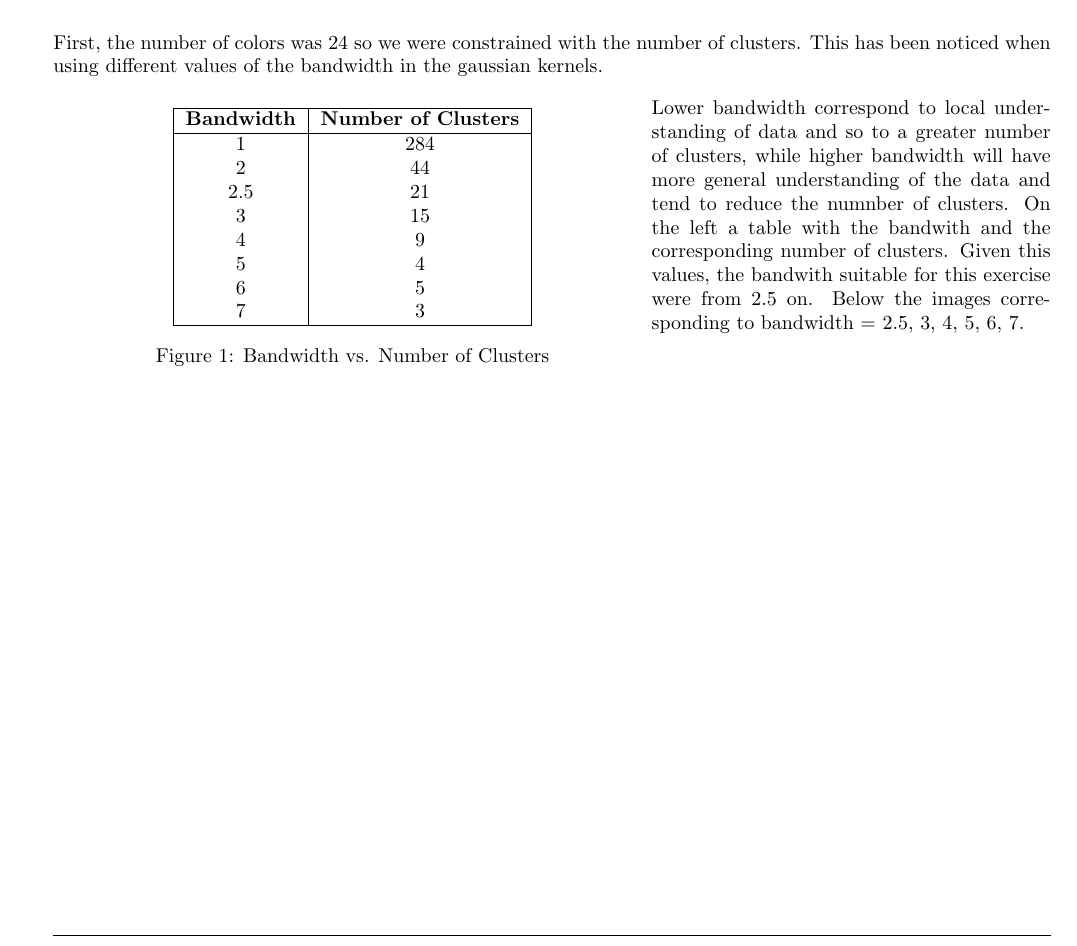
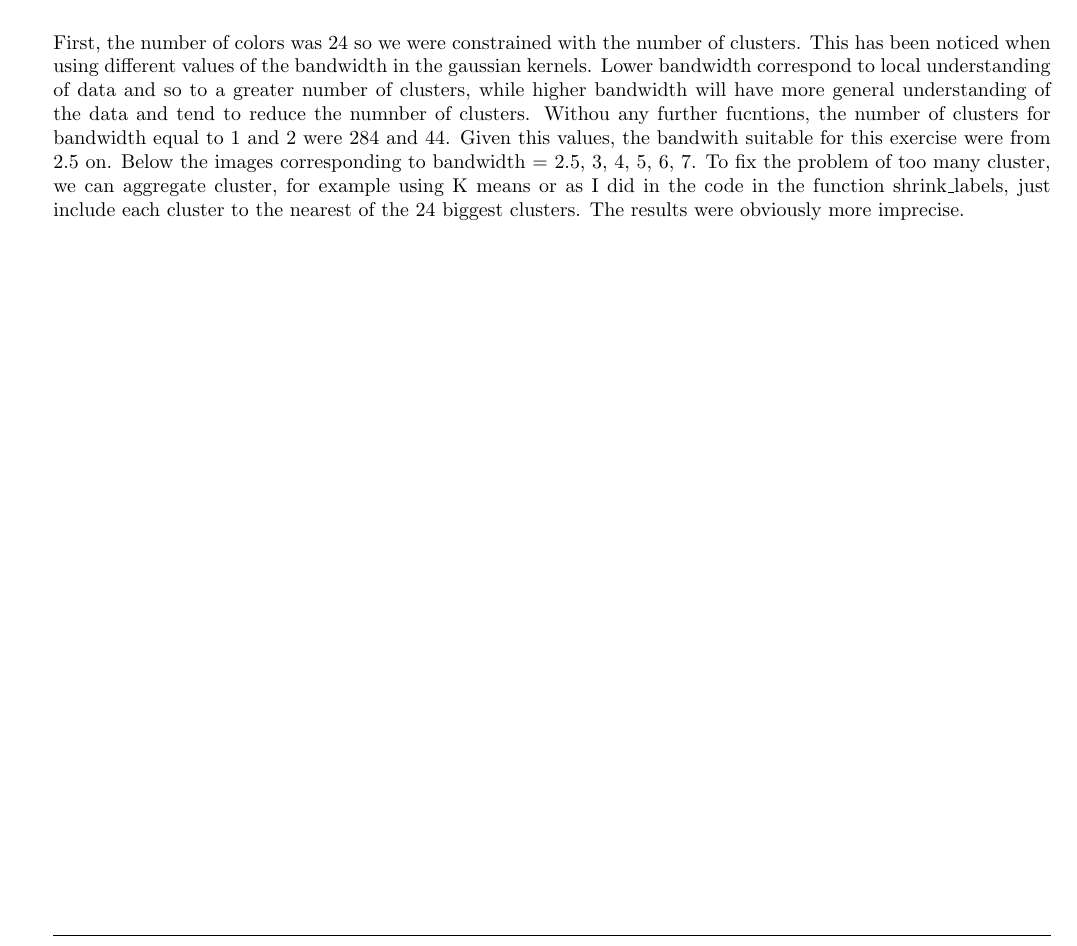
Before and after one commit to FilippoFicarra/Computer-Vision, a LaTeX document (Labs/lab5/report/report.tex): part of page 2 of 3, cut so that both start at the same text. Compiled offline with pdfLaTeX.

Commit message:
update the clusters shrink

```diff
--- a/Labs/lab5/report/report.tex
+++ b/Labs/lab5/report/report.tex
@@ -133,35 +133,38 @@ Then the centroids are computed in this way:
 
 First, the number of colors was 24 so we were constrained with the number of clusters.
 This has been noticed when using different values of the bandwidth in the gaussian kernels.
-
-\begin{figure}[htbp]
-  \begin{minipage}[t]{0.6\textwidth}
-    \centering
-    \begin{tabular}{|c|c|}
-      \hline
-      \textbf{Bandwidth} & \textbf{Number of Clusters} \\
-      \hline
-      1 & 284 \\
-      2 & 44 \\
-      2.5 & 21 \\
-      3 & 15 \\
-      4 & 9 \\
-      5 & 4 \\
-      6 & 5 \\
-      7 & 3 \\
-      \hline
-    \end{tabular}
-    \caption{Bandwidth vs. Number of Clusters}
-    \label{tab:bandwidth_clusters}
-  \end{minipage}%
-  \hfill
-  \begin{minipage}{0.4\textwidth}
-    Lower bandwidth correspond to local understanding of data and so to a greater number of clusters,
-    while higher bandwidth will have more general understanding of the data and tend to reduce the numnber of
-    clusters. On the left a table with the bandwith and the corresponding number of clusters.
-    Given this values, the bandwith suitable for this exercise were from 2.5 on.
-    Below the images corresponding to bandwidth = 2.5, 3, 4, 5, 6, 7. \end{minipage}
-\end{figure}
+% \begin{figure}[htbp]
+%   \begin{minipage}[t]{0.6\textwidth}
+%     \centering
+%     \begin{tabular}{|c|c|}
+%       \hline
+%       \textbf{Bandwidth} & \textbf{Number of Clusters} \\
+%       \hline
+%       1 & 284 \\
+%       2 & 44 \\
+%       2.5 & 21 \\
+%       3 & 15 \\
+%       4 & 9 \\
+%       5 & 4 \\
+%       6 & 5 \\
+%       7 & 3 \\
+%       \hline
+%     \end{tabular}
+%     \caption{Bandwidth vs. Number of Clusters}
+%     \label{tab:bandwidth_clusters}
+%   \end{minipage}%
+%   \hfill
+%   \begin{minipage}{0.4\textwidth}
+%      \end{minipage}
+% \end{figure}
+Lower bandwidth correspond to local understanding of data and so to a greater number of clusters,
+while higher bandwidth will have more general understanding of the data and tend to reduce the numnber of
+clusters. Withou any further fucntions, the number of clusters for bandwidth equal to 1 and 2 were 284 and 44.
+Given this values, the bandwith suitable for this exercise were from 2.5 on.
+Below the images corresponding to bandwidth = 2.5, 3, 4, 5, 6, 7.
+To fix the problem of too many cluster, we can aggregate cluster, for example using K means or as I did in the
+code in the function shrink\_labels, just include each cluster to the nearest of the 24 biggest clusters. The results were
+obviously more imprecise.
 
 % Given this value, the bandwith suitable for this exercise were from 3 on. Below the images corresponding to bandwidth = 3,4,5,6,7.
 
```
Also changed, not shown: Labs/lab5/report/report.pdf, Labs/lab5/report/report.tex (20 more changed lines), 1 other file.
